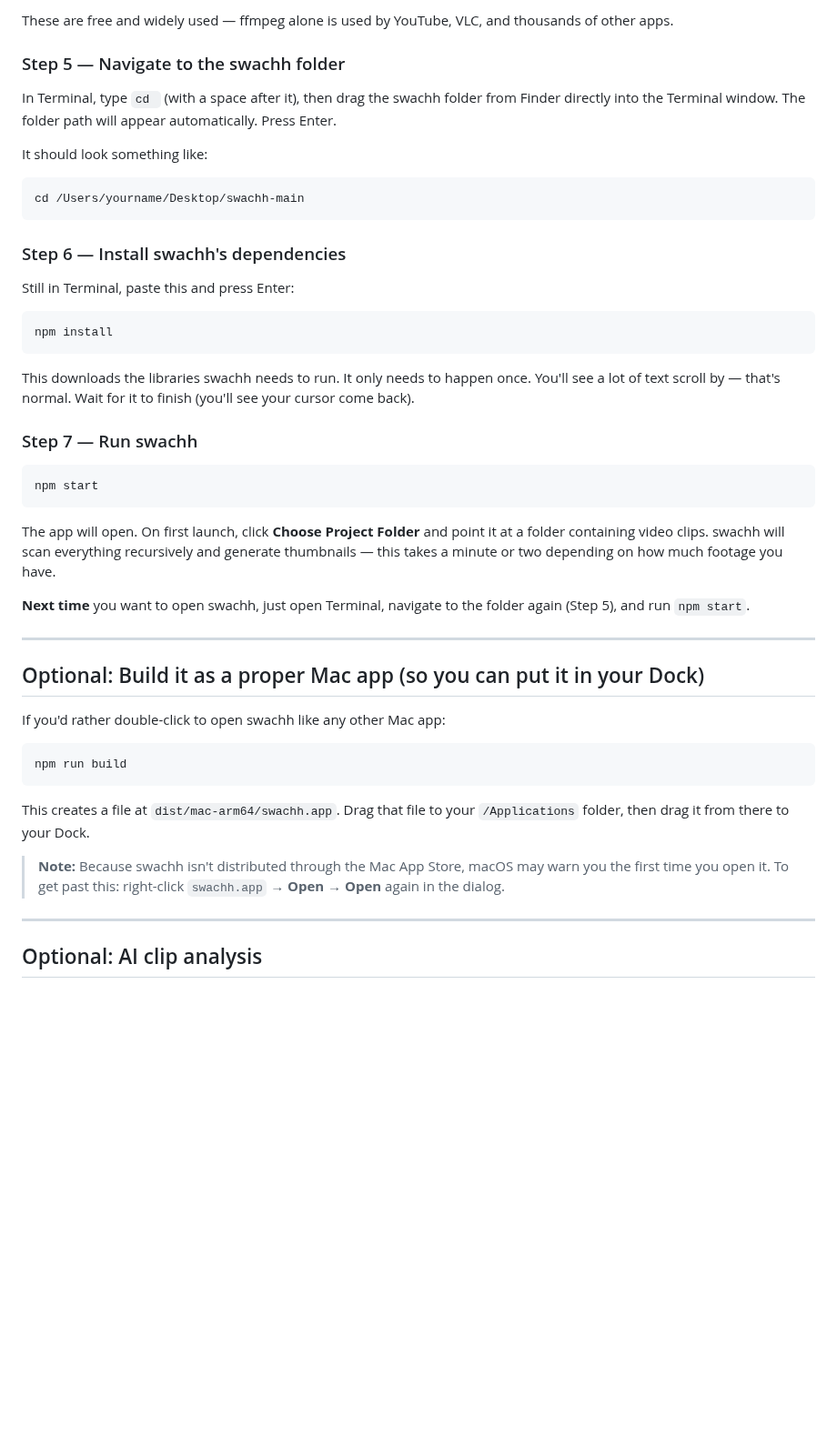
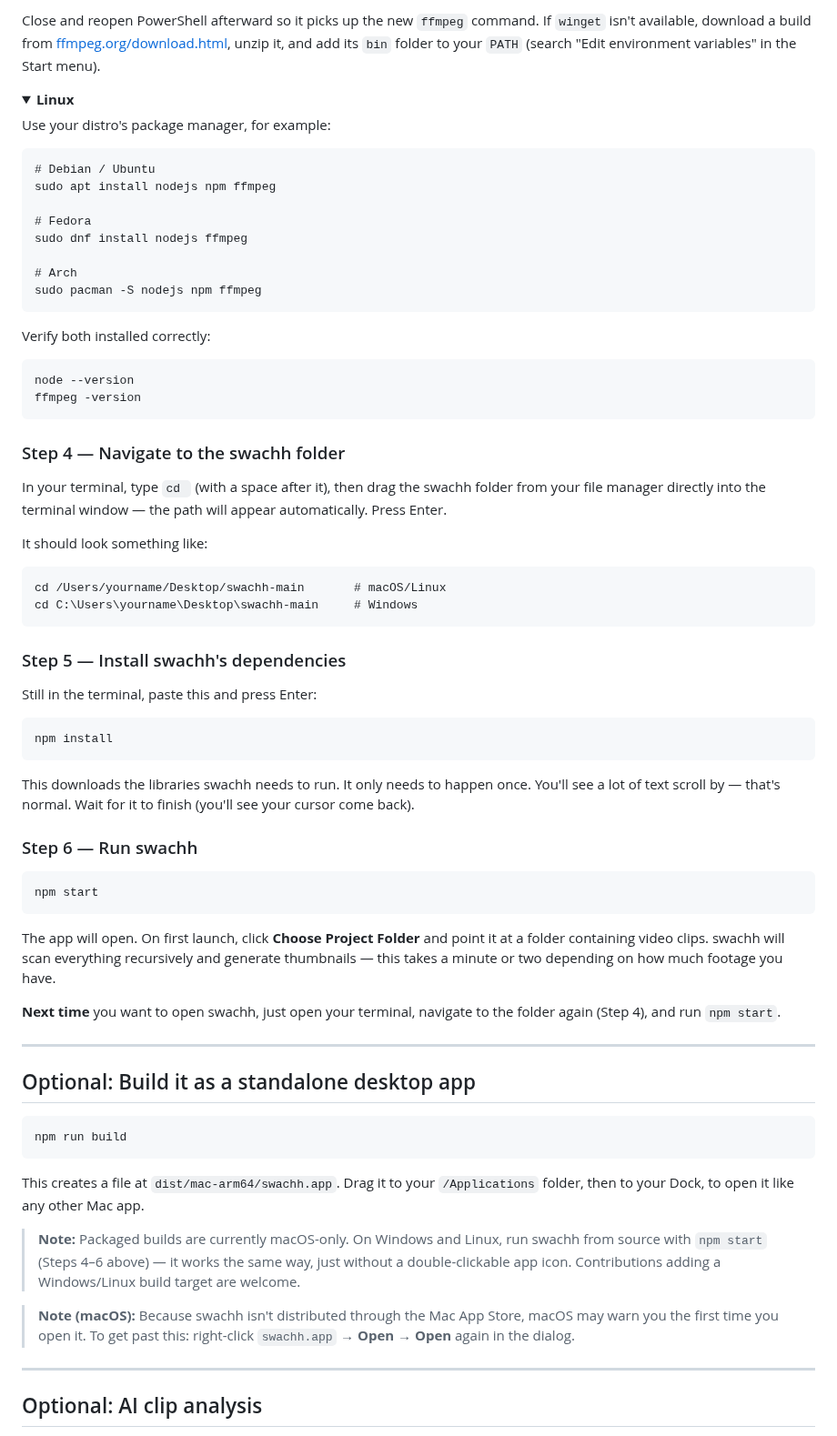
Before and after one commit to siddtickle/swachh, a Markdown page: README.md, the part around one of its changes. Shown at 91% size. GitHub-like rendering; folded sections open; blank space fills up the shorter version.

````diff
--- a/README.md
+++ b/README.md
@@ -57,20 +86,48 @@ brew install ffmpeg
 ```
 
-These are free and widely used — ffmpeg alone is used by YouTube, VLC, and thousands of other apps.
+Close and reopen PowerShell afterward so it picks up the new `ffmpeg` command. If `winget` isn't available, download a build from [ffmpeg.org/download.html](https://ffmpeg.org/download.html), unzip it, and add its `bin` folder to your `PATH` (search "Edit environment variables" in the Start menu).
 
-### Step 5 — Navigate to the swachh folder
+</details>
 
-In Terminal, type `cd ` (with a space after it), then drag the swachh folder from Finder directly into the Terminal window. The folder path will appear automatically. Press Enter.
+<details>
+<summary><b>Linux</b></summary>
+
+Use your distro's package manager, for example:
+
+```
+# Debian / Ubuntu
+sudo apt install nodejs npm ffmpeg
+
+# Fedora
+sudo dnf install nodejs ffmpeg
+
+# Arch
+sudo pacman -S nodejs npm ffmpeg
+```
+
+</details>
+
+Verify both installed correctly:
+
+```
+node --version
+ffmpeg -version
+```
+
+### Step 4 — Navigate to the swachh folder
+
+In your terminal, type `cd ` (with a space after it), then drag the swachh folder from your file manager directly into the terminal window — the path will appear automatically. Press Enter.
 
 It should look something like:
 
 ```
-cd /Users/yourname/Desktop/swachh-main
+cd /Users/yourname/Desktop/swachh-main       # macOS/Linux
+cd C:\Users\yourname\Desktop\swachh-main     # Windows
 ```
 
-### Step 6 — Install swachh's dependencies
+### Step 5 — Install swachh's dependencies
 
-Still in Terminal, paste this and press Enter:
+Still in the terminal, paste this and press Enter:
 
 ```
 npm install
@@ -78,7 +135,7 @@ npm install
 
 This downloads the libraries swachh needs to run. It only needs to happen once. You'll see a lot of text scroll by — that's normal. Wait for it to finish (you'll see your cursor come back).
 
-### Step 7 — Run swachh
+### Step 6 — Run swachh
 
 ```
 npm start
@@ -86,21 +143,21 @@ npm start
 
 The app will open. On first launch, click **Choose Project Folder** and point it at a folder containing video clips. swachh will scan everything recursively and generate thumbnails — this takes a minute or two depending on how much footage you have.
 
-**Next time** you want to open swachh, just open Terminal, navigate to the folder again (Step 5), and run `npm start`.
+**Next time** you want to open swachh, just open your terminal, navigate to the folder again (Step 4), and run `npm start`.
 
 ---
 
-## Optional: Build it as a proper Mac app (so you can put it in your Dock)
-
-If you'd rather double-click to open swachh like any other Mac app:
+## Optional: Build it as a standalone desktop app
 
 ```
 npm run build
 ```
 
-This creates a file at `dist/mac-arm64/swachh.app`. Drag that file to your `/Applications` folder, then drag it from there to your Dock.
+This creates a file at `dist/mac-arm64/swachh.app`. Drag it to your `/Applications` folder, then to your Dock, to open it like any other Mac app.
 
-> **Note:** Because swachh isn't distributed through the Mac App Store, macOS may warn you the first time you open it. To get past this: right-click `swachh.app` → **Open** → **Open** again in the dialog.
+> **Note:** Packaged builds are currently macOS-only. On Windows and Linux, run swachh from source with `npm start` (Steps 4–6 above) — it works the same way, just without a double-clickable app icon. Contributions adding a Windows/Linux build target are welcome.
+
+> **Note (macOS):** Because swachh isn't distributed through the Mac App Store, macOS may warn you the first time you open it. To get past this: right-click `swachh.app` → **Open** → **Open** again in the dialog.
 
 ---
 
````
Also changed, not shown: other parts of README.md (+72 -23 lines), docs/screenshots/detail-panel.png (added), docs/screenshots/grid-view.png (added), docs/screenshots/settings.png (added), 1 other file.
